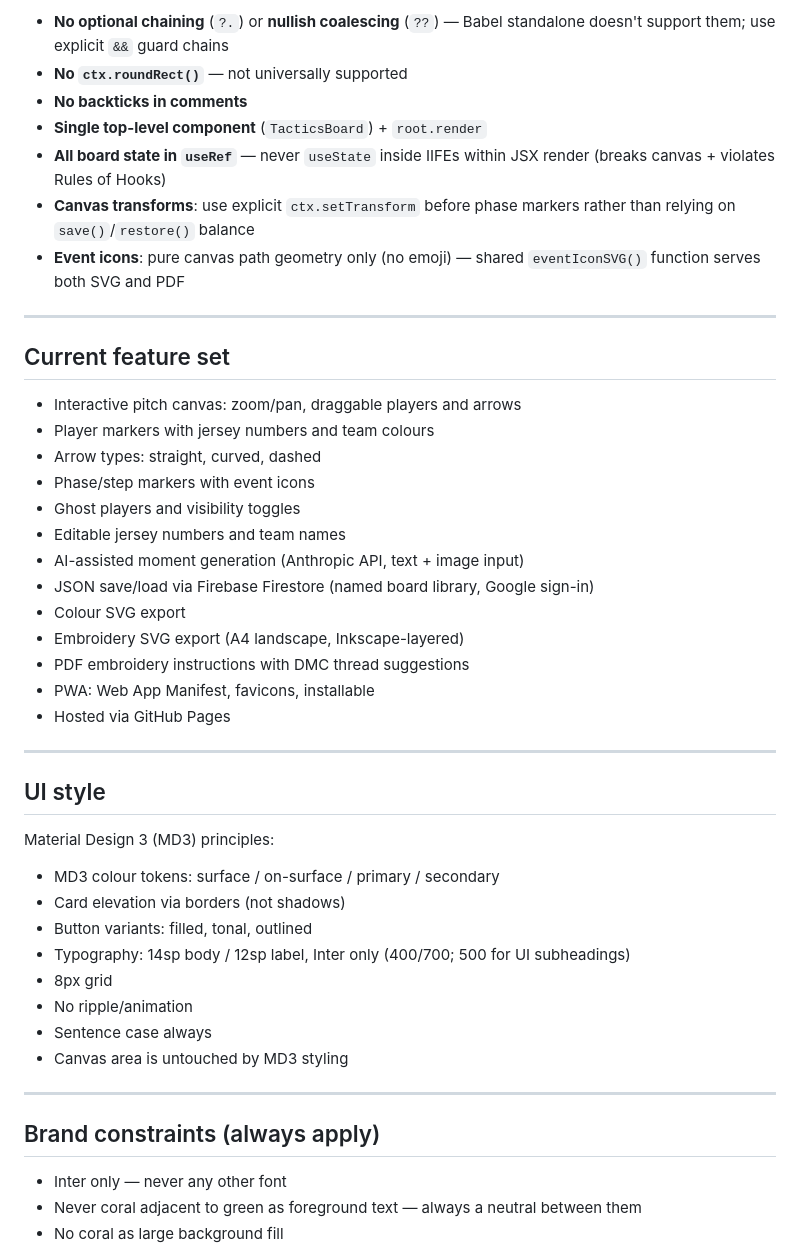
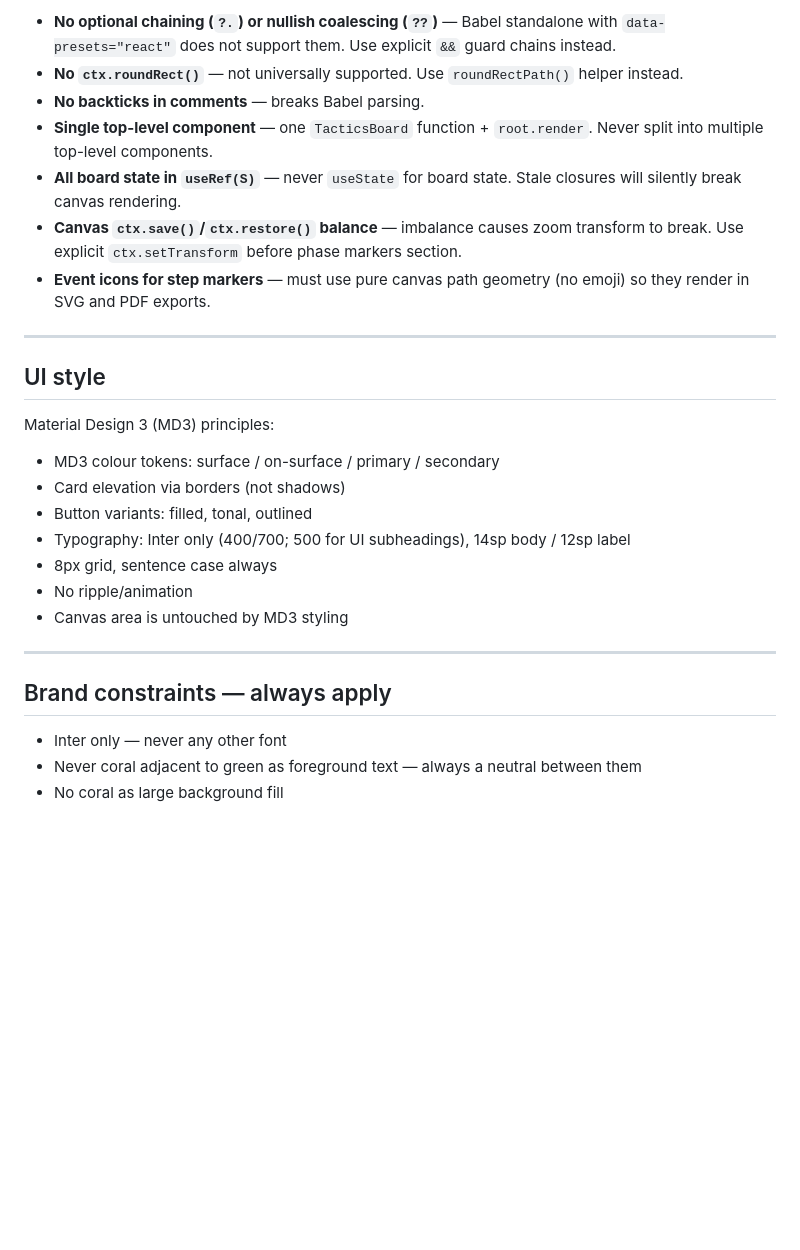
Before and after one commit to mats-create/game-tracker, a Markdown page: BRIEF.md, the part around one of its changes. Rendered like a GitHub page; blank space fills up the shorter version.

```diff
--- a/BRIEF.md
+++ b/BRIEF.md
@@ -39,29 +77,11 @@ These must be respected in every code change — violations silently break thing
 
-- **No optional chaining** (`?.`) or **nullish coalescing** (`??`) — Babel standalone doesn't support them; use explicit `&&` guard chains
-- **No `ctx.roundRect()`** — not universally supported
-- **No backticks in comments**
-- **Single top-level component** (`TacticsBoard`) + `root.render`
-- **All board state in `useRef`** — never `useState` inside IIFEs within JSX render (breaks canvas + violates Rules of Hooks)
-- **Canvas transforms**: use explicit `ctx.setTransform` before phase markers rather than relying on `save()`/`restore()` balance
-- **Event icons**: pure canvas path geometry only (no emoji) — shared `eventIconSVG()` function serves both SVG and PDF
-
----
-
-## Current feature set
-
-- Interactive pitch canvas: zoom/pan, draggable players and arrows
-- Player markers with jersey numbers and team colours
-- Arrow types: straight, curved, dashed
-- Phase/step markers with event icons
-- Ghost players and visibility toggles
-- Editable jersey numbers and team names
-- AI-assisted moment generation (Anthropic API, text + image input)
-- JSON save/load via Firebase Firestore (named board library, Google sign-in)
-- Colour SVG export
-- Embroidery SVG export (A4 landscape, Inkscape-layered)
-- PDF embroidery instructions with DMC thread suggestions
-- PWA: Web App Manifest, favicons, installable
-- Hosted via GitHub Pages
+- **No optional chaining (`?.`) or nullish coalescing (`??`)** — Babel standalone with `data-presets="react"` does not support them. Use explicit `&&` guard chains instead.
+- **No `ctx.roundRect()`** — not universally supported. Use `roundRectPath()` helper instead.
+- **No backticks in comments** — breaks Babel parsing.
+- **Single top-level component** — one `TacticsBoard` function + `root.render`. Never split into multiple top-level components.
+- **All board state in `useRef(S)`** — never `useState` for board state. Stale closures will silently break canvas rendering.
+- **Canvas `ctx.save()`/`ctx.restore()` balance** — imbalance causes zoom transform to break. Use explicit `ctx.setTransform` before phase markers section.
+- **Event icons for step markers** — must use pure canvas path geometry (no emoji) so they render in SVG and PDF exports.
 
 ---
 
@@ -71,15 +91,14 @@ Material Design 3 (MD3) principles:
 - MD3 colour tokens: surface / on-surface / primary / secondary
 - Card elevation via borders (not shadows)
 - Button variants: filled, tonal, outlined
-- Typography: 14sp body / 12sp label, Inter only (400/700; 500 for UI subheadings)
-- 8px grid
+- Typography: Inter only (400/700; 500 for UI subheadings), 14sp body / 12sp label
+- 8px grid, sentence case always
 - No ripple/animation
-- Sentence case always
 - Canvas area is untouched by MD3 styling
 
 ---
 
-## Brand constraints (always apply)
+## Brand constraints — always apply
 
 - Inter only — never any other font
 - Never coral adjacent to green as foreground text — always a neutral between them
```
Also changed, not shown: other parts of BRIEF.md (+69 -98 lines).
